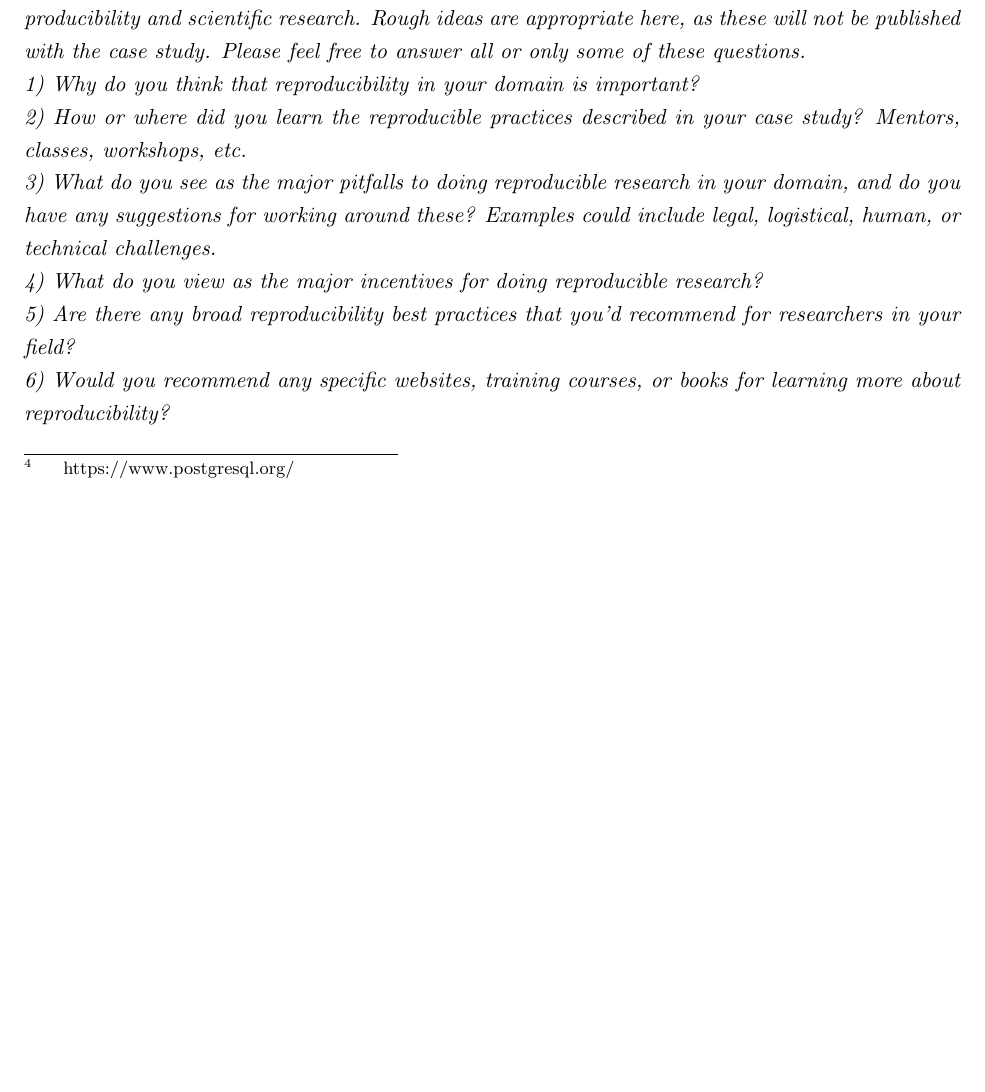
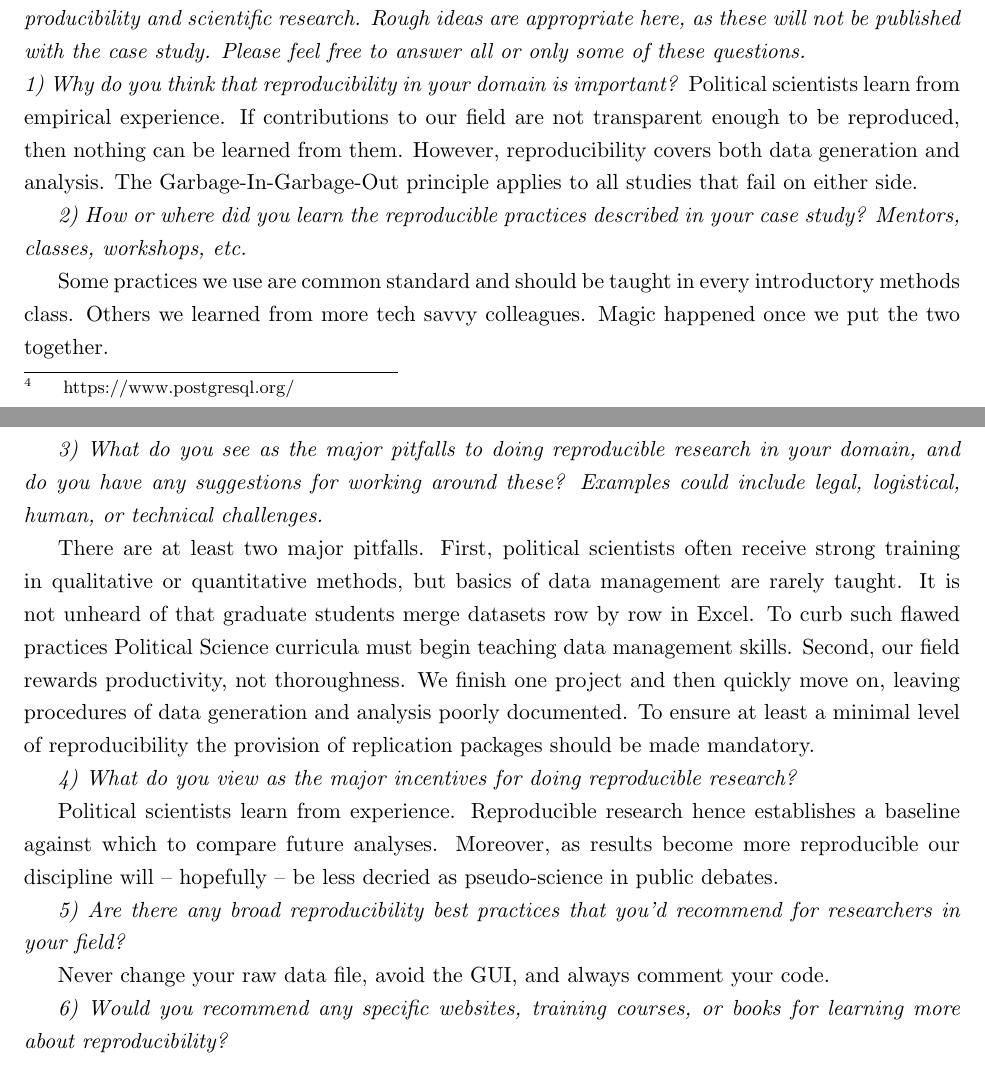
Before and after one commit to dagtann/reproducibleResearch, a LaTeX document (Latex/GovElecReproWorkflow.tex): part of page 8 of 9 before the commit and two parts of pages 8 and 9 of 10 after it, the two joined at a grey line, cut so that both start at the same text, the shorter picture padded with empty space. Compiled offline with pdfLaTeX; an older LaTeX class or package is replaced by its successor.

Commit message:
Basic additions
- minor revisions to workflow 1st draft
- Answer concluding question

```diff
--- a/Latex/GovElecReproWorkflow.tex
+++ b/Latex/GovElecReproWorkflow.tex
@@ -242,20 +262,47 @@ Words:  188/200-400
 
 \noindent
 \textit{1) Why do you think that reproducibility in your domain is important?}
+Political scientists learn from empirical experience. If
+contributions to our field are not transparent enough to be
+reproduced, then nothing can be learned from them. However,
+reproducibility covers both data generation and analysis.
+The Garbage-In-Garbage-Out principle applies to all studies
+that fail on either side.
 
-\noindent
 \textit{2) How or where did you learn the reproducible practices described in your case study? Mentors, classes, workshops, etc.}
 
-\noindent
+Some practices we use are common standard and should be
+taught in every introductory methods class. Others we learned
+from more tech savvy colleagues. Magic happened once we put
+the two together.
+
 \textit{3) What do you see as the major pitfalls to doing reproducible research in your domain, and do you have any suggestions for working around these? Examples could include legal, logistical, human, or technical challenges.}
 
-\noindent
+There are at least two major pitfalls. First, political
+scientists often receive strong training in qualitative or
+quantitative methods, but basics of data management are
+rarely taught. It is not unheard of that graduate students
+merge datasets row by row in Excel. To curb such flawed practices
+Political Science curricula must begin teaching data
+management skills. Second, our field rewards productivity,
+not thoroughness. We finish one project and then quickly
+move on, leaving procedures of data generation and analysis
+poorly documented. To ensure at least a minimal level of
+reproducibility the provision of replication packages should
+be made mandatory.
+
 \textit{4) What do you view as the major incentives for doing reproducible research?}
 
-\noindent
+Political scientists learn from experience. Reproducible
+research hence establishes a baseline against which to
+compare future analyses. Moreover, as results become more reproducible our discipline will -- hopefully -- be less
+decried as pseudo-science in public debates.
+
 \textit{5) Are there any broad reproducibility best practices that you'd recommend for researchers in your field?}
 
-\noindent
+Never change your raw data file, avoid the GUI, and always
+comment your code.
+
 \textit{6) Would you recommend any specific websites, training courses, or books for learning more about reproducibility?}
 
 \clearpage
```
Also changed, not shown: Latex/GovElecReproWorkflow.tex (40 more changed lines).
